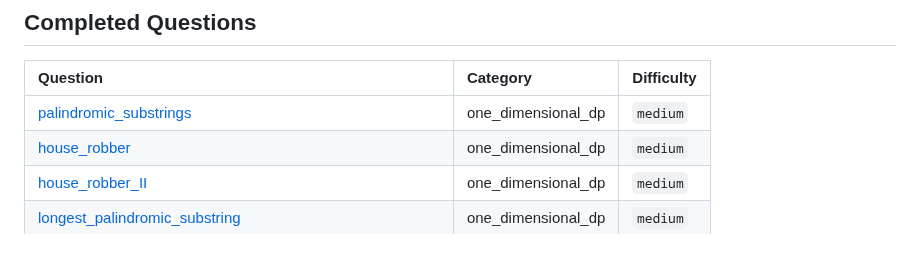
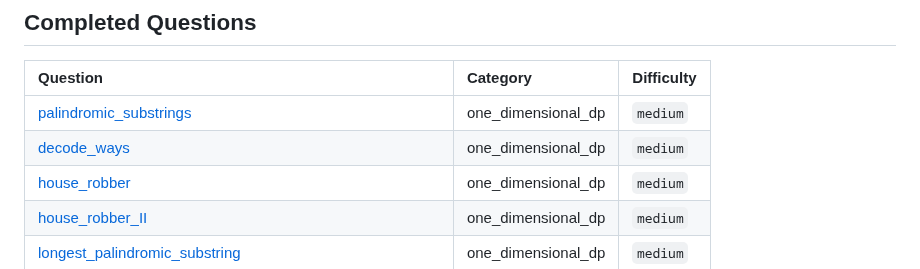
Before and after one commit to SebPuchi/LC100, a Markdown page: README.md, the part around the change. Drawn GitHub-style.

Commit message:
UpdateREADME

```diff
--- a/README.md
+++ b/README.md
@@ -42,6 +42,7 @@ Once I feel comfortable with a completed question, I write up solutions notes an
 | Question | Category | Difficulty |
 |:-----------------------------|:---------|:------------|
 | [palindromic_substrings](./questions/one_dimensional_dp/medium/palindromic_substrings.py) | one_dimensional_dp | `medium` |
+| [decode_ways](./questions/one_dimensional_dp/medium/decode_ways.py) | one_dimensional_dp | `medium` |
 | [house_robber](./questions/one_dimensional_dp/medium/house_robber.py) | one_dimensional_dp | `medium` |
 | [house_robber_II](./questions/one_dimensional_dp/medium/house_robber_II.py) | one_dimensional_dp | `medium` |
 | [longest_palindromic_substring](./questions/one_dimensional_dp/medium/longest_palindromic_substring.py) | one_dimensional_dp | `medium` |
```
